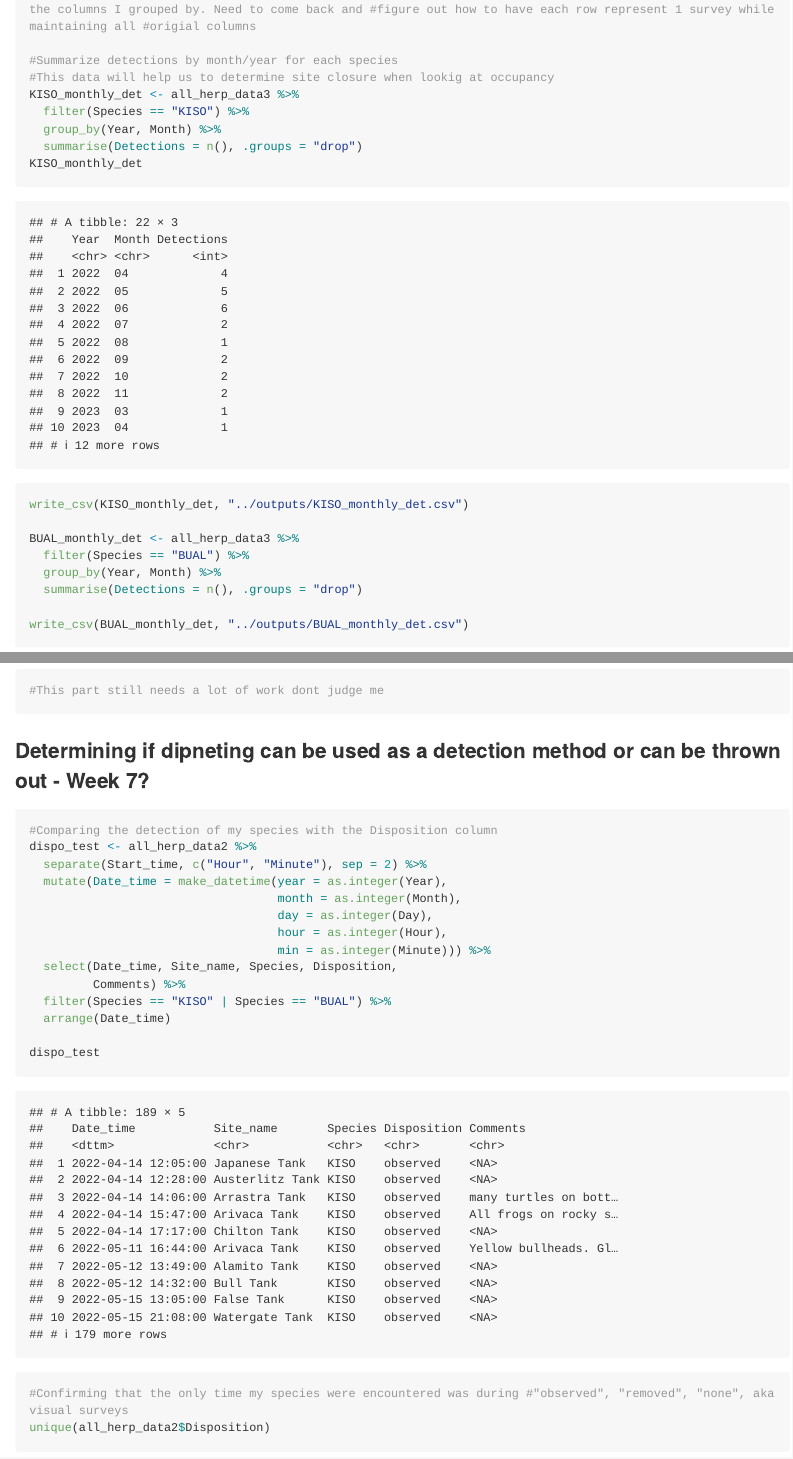
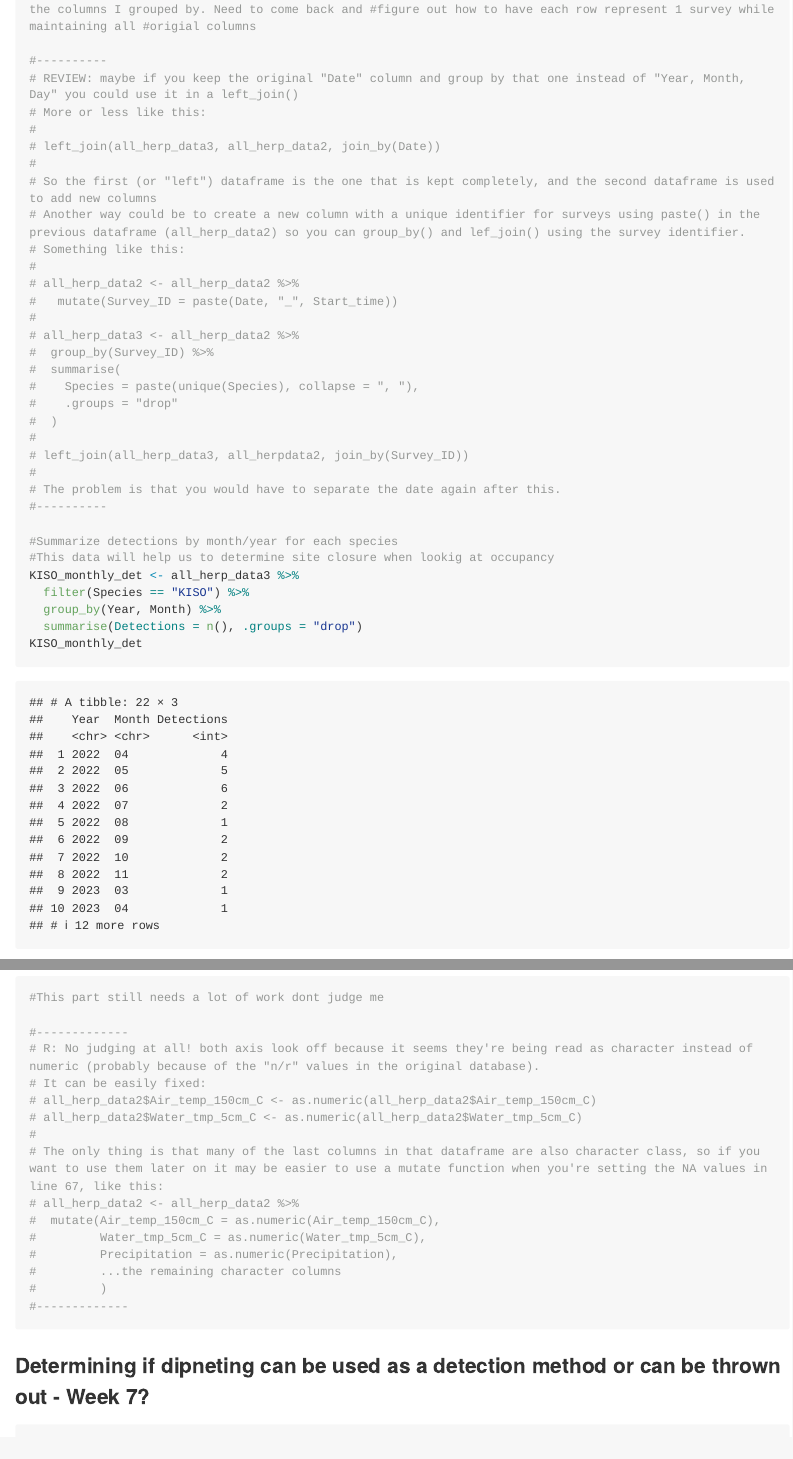
Before and after one commit to WFSC-DataWrangling-Sp25/CalebMilford_DataWrangling, an R Markdown document (scripts/Final_Project_Script.Rmd): the page in a window 1100 px wide, from 3480 px down before the commit and from 3600 px down after it, so that both start at the same text, and a second part further down, joined at a grey line. Rendered offline with R 4.5, knitr and Pandoc, with nearby package versions; long lines of code are wrapped.

Commit message:
Peer code review submission

````diff
--- a/scripts/Final_Project_Script.Rmd
+++ b/scripts/Final_Project_Script.Rmd
@@ -82,6 +86,31 @@ all_herp_data3 <- all_herp_data2 %>%
   )
 #This worked however it did not maintain the orignal data frames number of #columns. It only gave back the columns I grouped by. Need to come back and #figure out how to have each row represent 1 survey while maintaining all #origial columns
 
+#----------
+# REVIEW: maybe if you keep the original "Date" column and group by that one instead of "Year, Month, Day" you could use it in a left_join()
+# More or less like this:
+#
+# left_join(all_herp_data3, all_herp_data2, join_by(Date))
+#
+# So the first (or "left") dataframe is the one that is kept completely, and the second dataframe is used to add new columns
+# Another way could be to create a new column with a unique identifier for surveys using paste() in the previous dataframe (all_herp_data2) so you can group_by() and lef_join() using the survey identifier.
+# Something like this:
+#
+# all_herp_data2 <- all_herp_data2 %>%
+#   mutate(Survey_ID = paste(Date, "_", Start_time))
+#
+# all_herp_data3 <- all_herp_data2 %>%
+#  group_by(Survey_ID) %>%
+#  summarise(
+#    Species = paste(unique(Species), collapse = ", "),
+#    .groups = "drop"
+#  )
+#
+# left_join(all_herp_data3, all_herpdata2, join_by(Survey_ID))
+#
+# The problem is that you would have to separate the date again after this.
+#----------
+
 #Summarize detections by month/year for each species
 #This data will help us to determine site closure when lookig at occupancy
 KISO_monthly_det <- all_herp_data3 %>%
@@ -120,6 +153,21 @@ all_herp_data2 %>%
 
 
 #This part still needs a lot of work dont judge me
+
+#-------------
+# R: No judging at all! both axis look off because it seems they're being read as character instead of numeric (probably because of the "n/r" values in the original database).
+# It can be easily fixed:
+# all_herp_data2$Air_temp_150cm_C <- as.numeric(all_herp_data2$Air_temp_150cm_C)
+# all_herp_data2$Water_tmp_5cm_C <- as.numeric(all_herp_data2$Water_tmp_5cm_C)
+#
+# The only thing is that many of the last columns in that dataframe are also character class, so if you want to use them later on it may be easier to use a mutate function when you're setting the NA values in line 67, like this:
+# all_herp_data2 <- all_herp_data2 %>%
+#  mutate(Air_temp_150cm_C = as.numeric(Air_temp_150cm_C),
+#         Water_tmp_5cm_C = as.numeric(Water_tmp_5cm_C),
+#         Precipitation = as.numeric(Precipitation),
+#         ...the remaining character columns
+#         )
+#-------------
 ```
 
 ### Determining if dipneting can be used  as a detection method or can be thrown out - Week 7?
````
Also changed, not shown: scripts/Final_Project_Script.Rmd (10 more changed lines).
